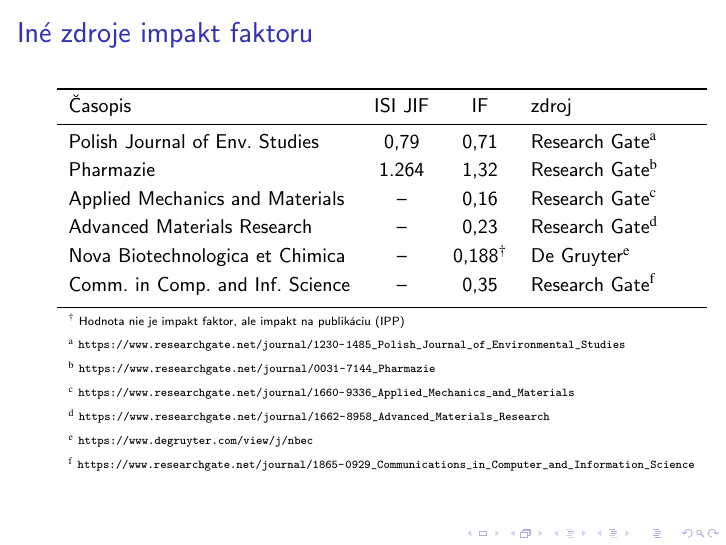
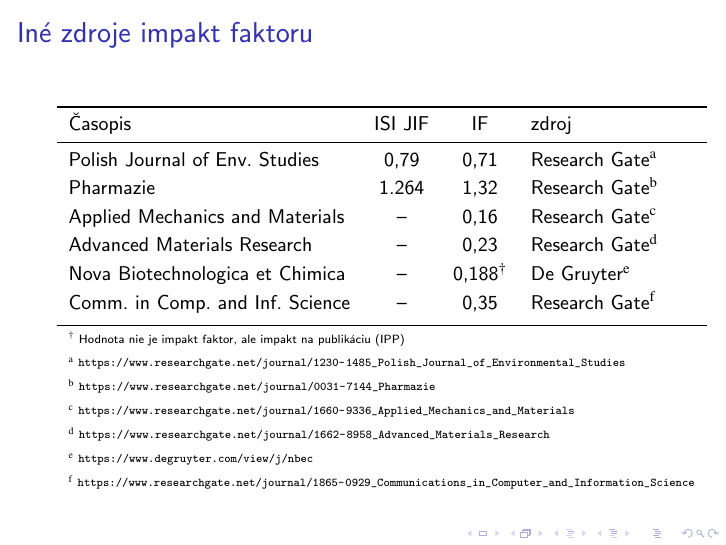
Before and after one commit to sars1492/diplomovka-prezentacia, LaTeX slides (diplomovka-prezentacia.tex): page 3 of 3. Compiled offline with pdfLaTeX.

Commit message:
Wrap table into 'table' float
Although it's not that important in this case, it's more elegant to wrap
table into the 'table' floating environment.

```diff
--- a/diplomovka-prezentacia.tex
+++ b/diplomovka-prezentacia.tex
@@ -204,7 +204,8 @@
 
 \begin{frame}
   \frametitle{Iné zdroje impakt faktoru}
-  {\small
+  \begin{table}
+    \small\centering
     \begin{tabular}{lccl}
       \toprule
       Časopis & ISI JIF & IF & zdroj \\
```
Also changed, not shown: diplomovka-prezentacia.tex (3 more changed lines). Lines whose indentation alone changed are shown as unchanged.
